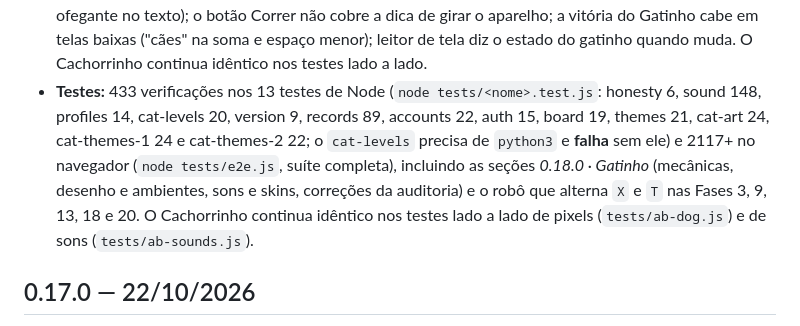
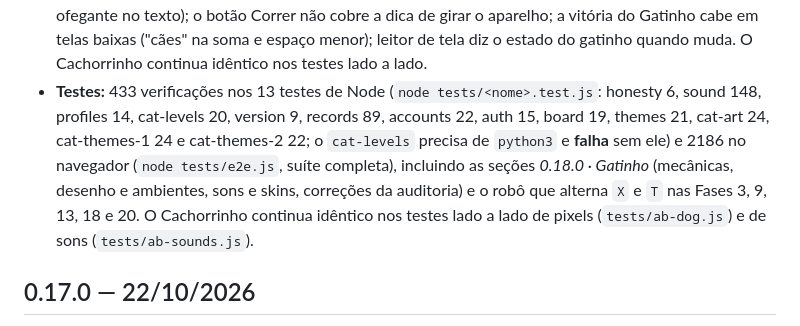
Before and after one commit to gabrielbraga297-tech/meujogo2d, a Markdown page: CHANGELOG.md, the part around the change. GitHub-like rendering.

Commit message:
0.18.0: contagem final de testes (2186 no navegador, suíte completa sem falhas)
Co-Authored-By: Claude Sonnet 5.5 <noreply@anthropic.com>
Claude-Session: https://claude.ai/code/session_012nvztw5TPjipojm2EZHHF6

```diff
--- a/CHANGELOG.md
+++ b/CHANGELOG.md
@@ -18,7 +18,7 @@ Pedido do dono: o **Gatinho** vira jogável, com o **seu próprio jogo de 20 fas
 - **Abas antigas (leia):** uma aba do jogo que continua aberta na **0.16.1 ou na 0.17.0** e regrava a carteira (por exemplo, ao comprar uma skin do Cachorrinho) **apaga as skins do Gatinho** compradas e em uso; a 0.16.1 também apaga os outros dados do Gatinho. Depois de atualizar, **recarregue todas as abas abertas** e não volte para essas versões.
 - **Correções da auditoria (antes da entrega):** o obstáculo baixo `X` virava abrigo, porque cães de guarda e rastreadores em perseguição ficavam parados a 220-270 px do gatinho parado em cima dele (agora vão ao tile andável mais perto e tiram vida; só o `T` protege); o botão **Correr** ignorava o próximo toque se a pausa viesse com o dedo em cima dele, e soltar o controle direcional soltava o Correr; o *Como jogar* ganhou o item *Crescer* e o aviso de que, da Fase 9 em diante, o gatinho renasce onde caiu (e perdeu a menção a blocos, que as fases do gato não têm); a ajuda da pausa e a dica do FÔLEGO citam Shift, Espaço, A/RB/RT e o botão Correr; o README passou a falar do Gatinho no presente; novo teste de honestidade (`tests/honesty.test.js`: nenhuma citação de artigo fora de `docs/pesquisa-gatinho/`, nada marcado como verificado, "escolha de design" na tabela de biologia).
 - **Correções da auditoria 3 (jogo e interface no navegador):** levantar o dedo do Correr ou do controle depois de abrir a vitória, a derrota ou a pausa não aperta mais o botão que ficou embaixo (perdia o reforço); o aviso de começo de fase do Gatinho fica curto em tela estreita (66% → 36% do campo em 320×568); o placar não cresce com A SALVO + MOLHADO + OFEGANTE (molhado vale mais que ofegante no texto); o botão Correr não cobre a dica de girar o aparelho; a vitória do Gatinho cabe em telas baixas ("cães" na soma e espaço menor); leitor de tela diz o estado do gatinho quando muda. O Cachorrinho continua idêntico nos testes lado a lado.
-- **Testes:** 433 verificações nos 13 testes de Node (`node tests/<nome>.test.js`: honesty 6, sound 148, profiles 14, cat-levels 20, version 9, records 89, accounts 22, auth 15, board 19, themes 21, cat-art 24, cat-themes-1 24 e cat-themes-2 22; o `cat-levels` precisa de `python3` e **falha** sem ele) e 2117+ no navegador (`node tests/e2e.js`, suíte completa), incluindo as seções *0.18.0 · Gatinho* (mecânicas, desenho e ambientes, sons e skins, correções da auditoria) e o robô que alterna `X` e `T` nas Fases 3, 9, 13, 18 e 20. O Cachorrinho continua idêntico nos testes lado a lado de pixels (`tests/ab-dog.js`) e de sons (`tests/ab-sounds.js`).
+- **Testes:** 433 verificações nos 13 testes de Node (`node tests/<nome>.test.js`: honesty 6, sound 148, profiles 14, cat-levels 20, version 9, records 89, accounts 22, auth 15, board 19, themes 21, cat-art 24, cat-themes-1 24 e cat-themes-2 22; o `cat-levels` precisa de `python3` e **falha** sem ele) e 2186 no navegador (`node tests/e2e.js`, suíte completa), incluindo as seções *0.18.0 · Gatinho* (mecânicas, desenho e ambientes, sons e skins, correções da auditoria) e o robô que alterna `X` e `T` nas Fases 3, 9, 13, 18 e 20. O Cachorrinho continua idêntico nos testes lado a lado de pixels (`tests/ab-dog.js`) e de sons (`tests/ab-sounds.js`).
 
 ## 0.17.0 — 22/10/2026
 **Atualização 2 · Escolha do bichinho.**
```
